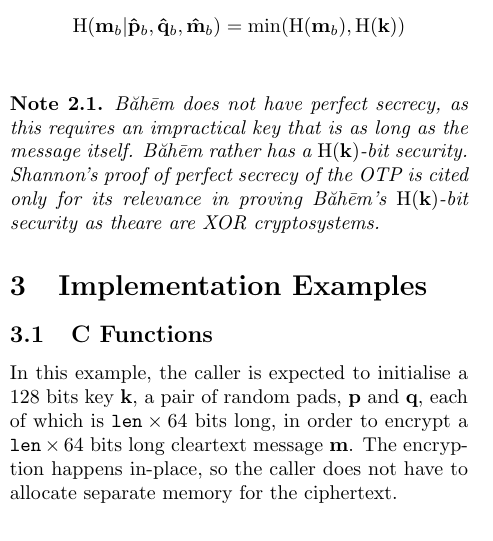
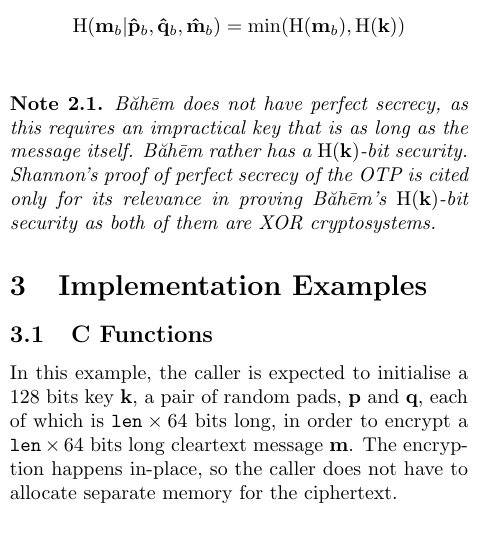
Before and after one commit to rajululkahf/baheem, a LaTeX document (baheem.tex): part of one column of page 2 of 4, cut so that both start at the same text. Compiled offline with pdfLaTeX.

Commit message:
typo fix

```diff
--- a/baheem.tex
+++ b/baheem.tex
@@ -315,8 +315,8 @@ encryption is secure as well.
     key that is as long as the message itself.  \baheem\ rather has a
     $\entropy(\mathbf{k})$-bit security.  Shannon's proof of perfect
     secrecy of the \gls{otp} is cited only for its relevance in proving
-    \baheem's $\entropy(\mathbf{k})$-bit security as theare are \gls{xor}
-    cryptosystems.
+    \baheem's $\entropy(\mathbf{k})$-bit security as both of them are
+    \gls{xor} cryptosystems.
 \end{note}
 
 
```
Also changed, not shown: baheem.pdf.
